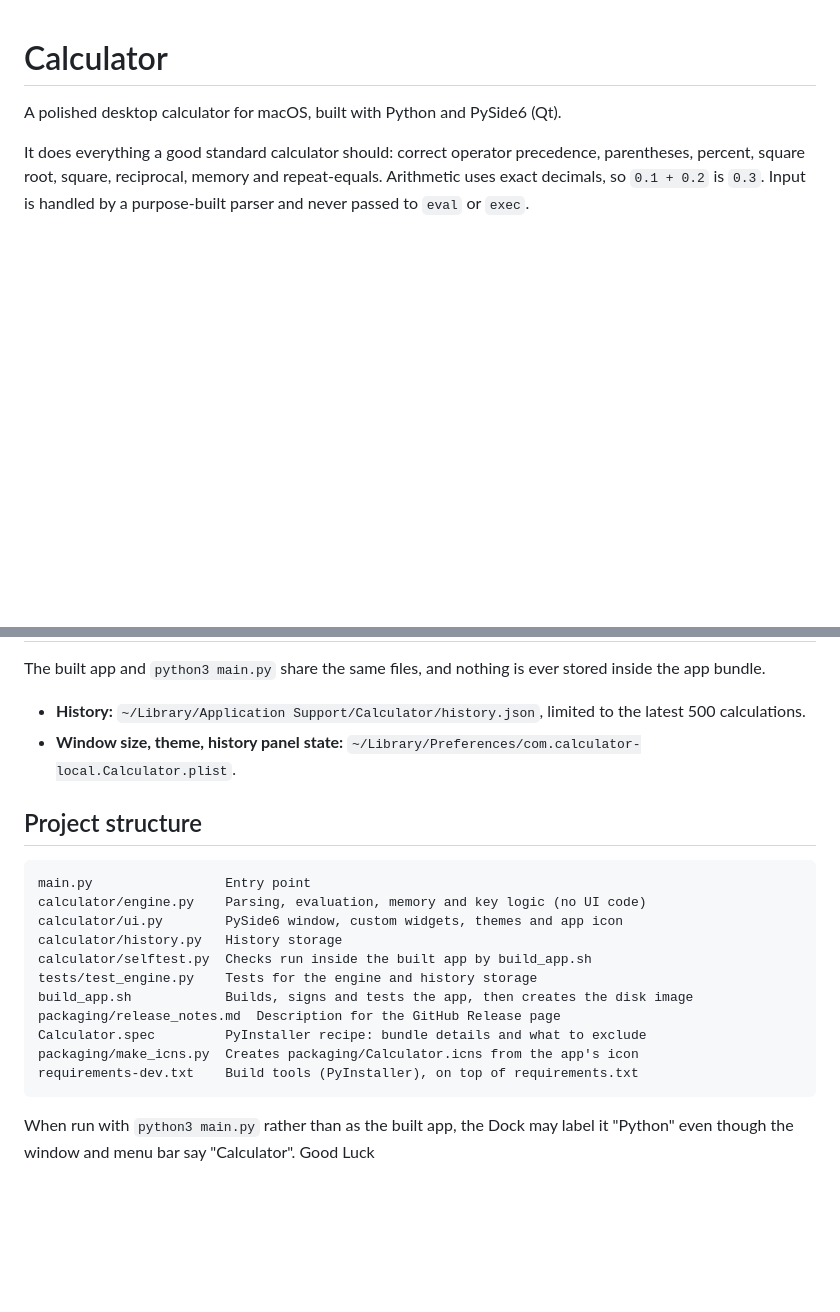
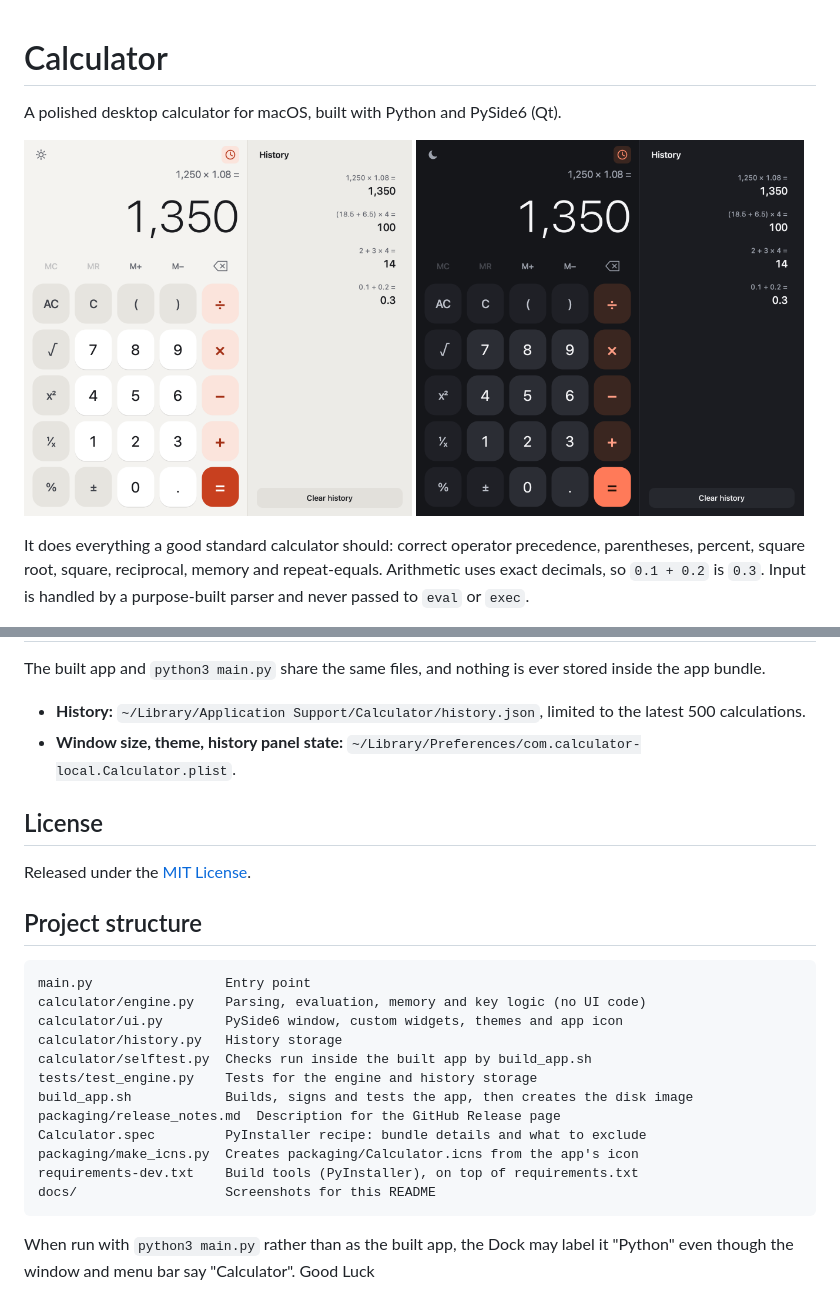
Before and after one commit to yashwanted/Calculator-App, a Markdown page: README.md, 2 parts joined by grey strips. Drawn GitHub-style; pictures changed too: docs/screenshot-dark.png (added), docs/screenshot-light.png (added); blank space fills up the shorter version.

Commit message:
Add MIT license and README screenshots

````diff
--- a/README.md
+++ b/README.md
@@ -1,6 +1,11 @@
 # Calculator
 
 A polished desktop calculator for macOS, built with Python and PySide6 (Qt).
+
+<p>
+  <img src="docs/screenshot-light.png" alt="Calculator in the light theme with its history panel open" width="49%">
+  <img src="docs/screenshot-dark.png" alt="Calculator in the dark theme with its history panel open" width="49%">
+</p>
 
 It does everything a good standard calculator should: correct operator
 precedence, parentheses, percent, square root, square, reciprocal, memory and
@@ -187,6 +192,10 @@ stored inside the app bundle.
 - **Window size, theme, history panel state:**
   `~/Library/Preferences/com.calculator-local.Calculator.plist`.
 
+## License
+
+Released under the [MIT License](LICENSE).
+
 ## Project structure
 
 ```
@@ -201,6 +210,7 @@ packaging/release_notes.md  Description for the GitHub Release page
 Calculator.spec         PyInstaller recipe: bundle details and what to exclude
 packaging/make_icns.py  Creates packaging/Calculator.icns from the app's icon
 requirements-dev.txt    Build tools (PyInstaller), on top of requirements.txt
+docs/                   Screenshots for this README
 ```
 
 When run with `python3 main.py` rather than as the built app, the Dock may label
````
Also changed, not shown: 1 other file.
